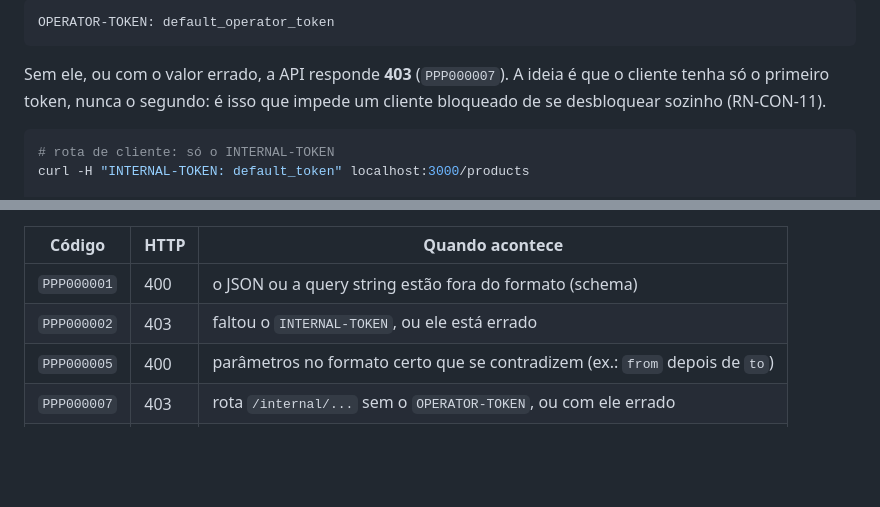
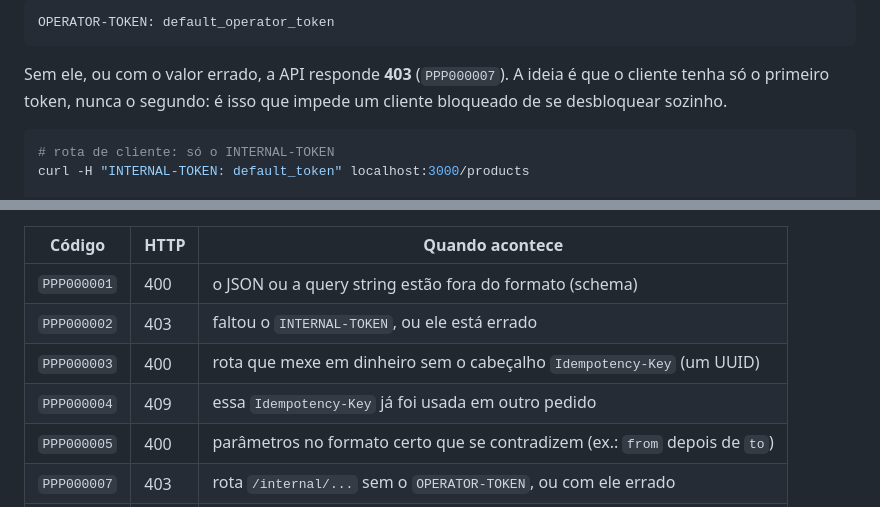
Before and after one commit to heluylucas/bootcamp-qi-tech-presidas-, a Markdown page: README.md, 2 parts joined by grey strips. Drawn GitHub-style; blank space fills up the shorter version.

````diff
--- a/README.md
+++ b/README.md
@@ -262,7 +269,7 @@ OPERATOR-TOKEN: default_operator_token
 
 Sem ele, ou com o valor errado, a API responde **403** (`PPP000007`). A
 ideia é que o cliente tenha só o primeiro token, nunca o segundo: é isso
-que impede um cliente bloqueado de se desbloquear sozinho (RN-CON-11).
+que impede um cliente bloqueado de se desbloquear sozinho.
 
 ```bash
 # rota de cliente: só o INTERNAL-TOKEN
@@ -298,6 +305,8 @@ que toda rota pode devolver, moram em `src/errors/base_error.py`:
 |-------------|------|-----------------------------------------------------------------------------|
 | `PPP000001` | 400  | o JSON ou a query string estão fora do formato (schema)                     |
 | `PPP000002` | 403  | faltou o `INTERNAL-TOKEN`, ou ele está errado                               |
+| `PPP000003` | 400  | rota que mexe em dinheiro sem o cabeçalho `Idempotency-Key` (um UUID)       |
+| `PPP000004` | 409  | essa `Idempotency-Key` já foi usada em outro pedido                         |
 | `PPP000005` | 400  | parâmetros no formato certo que se contradizem (ex.: `from` depois de `to`) |
 | `PPP000007` | 403  | rota `/internal/...` sem o `OPERATOR-TOKEN`, ou com ele errado              |
 | `PPP000404` | 404  | essa rota não existe                                                        |
````
Also changed, not shown: other parts of README.md (+12 -5 lines).
